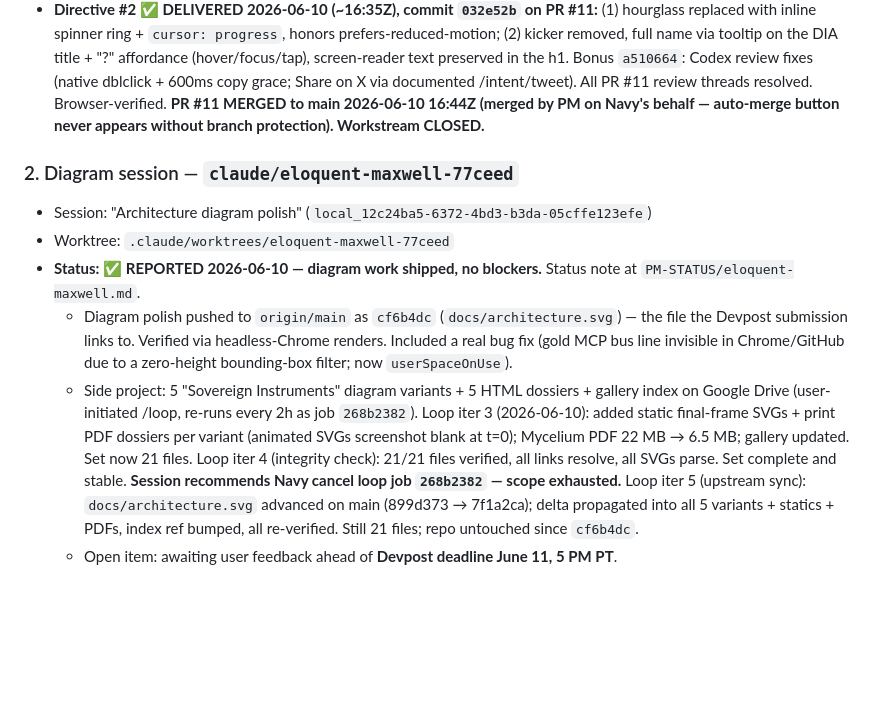
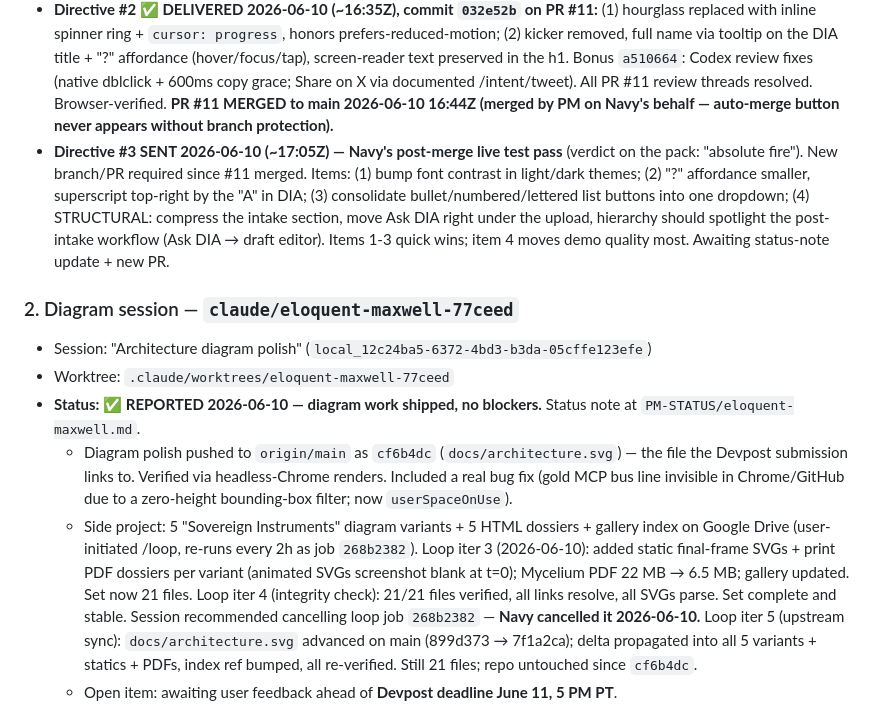
Before and after one commit to mdvnavy/Dia, a Markdown page: PM-BOARD.md, the part around the change. Drawn GitHub-style; blank space fills up the shorter version.

Commit message:
Track directive 3: Navy's post-merge UI punch list
Four items relayed to the superpowers session — theme font contrast,
subtler superscript "?" affordance, list-button dropdown, and the
structural intake/Ask-DIA layout rework. Diagram loop cancelled by Navy.

Co-Authored-By: Claude Fable 5 <noreply@anthropic.com>

```diff
--- a/PM-BOARD.md
+++ b/PM-BOARD.md
@@ -30,7 +30,15 @@
   "?" affordance (hover/focus/tap), screen-reader text preserved in the h1.
   Bonus `a510664`: Codex review fixes (native dblclick + 600ms copy grace; Share on X
   via documented /intent/tweet). All PR #11 review threads resolved. Browser-verified.
-  **PR #11 MERGED to main 2026-06-10 16:44Z (merged by PM on Navy's behalf — auto-merge button never appears without branch protection). Workstream CLOSED.**
+  **PR #11 MERGED to main 2026-06-10 16:44Z (merged by PM on Navy's behalf — auto-merge button never appears without branch protection).**
+- **Directive #3 SENT 2026-06-10 (~17:05Z) — Navy's post-merge live test pass** (verdict
+  on the pack: "absolute fire"). New branch/PR required since #11 merged. Items:
+  (1) bump font contrast in light/dark themes; (2) "?" affordance smaller, superscript
+  top-right by the "A" in DIA; (3) consolidate bullet/numbered/lettered list buttons
+  into one dropdown; (4) STRUCTURAL: compress the intake section, move Ask DIA right
+  under the upload, hierarchy should spotlight the post-intake workflow (Ask DIA →
+  draft editor). Items 1-3 quick wins; item 4 moves demo quality most. Awaiting
+  status-note update + new PR.
 
 ### 2. Diagram session — `claude/eloquent-maxwell-77ceed`
 - Session: "Architecture diagram polish" (`local_12c24ba5-6372-4bd3-b3da-05cffe123efe`)
@@ -47,8 +55,8 @@
     variant (animated SVGs screenshot blank at t=0); Mycelium PDF 22 MB → 6.5 MB; gallery
     updated. Set now 21 files.
     Loop iter 4 (integrity check): 21/21 files verified, all links resolve, all SVGs
-    parse. Set complete and stable. **Session recommends Navy cancel loop job `268b2382`
-    — scope exhausted.**
+    parse. Set complete and stable. Session recommended cancelling
+    loop job `268b2382` — **Navy cancelled it 2026-06-10.**
     Loop iter 5 (upstream sync): `docs/architecture.svg` advanced on main
     (899d373 → 7f1a2ca); delta propagated into all 5 variants + statics + PDFs,
     index ref bumped, all re-verified. Still 21 files; repo untouched since `cf6b4dc`.
```
